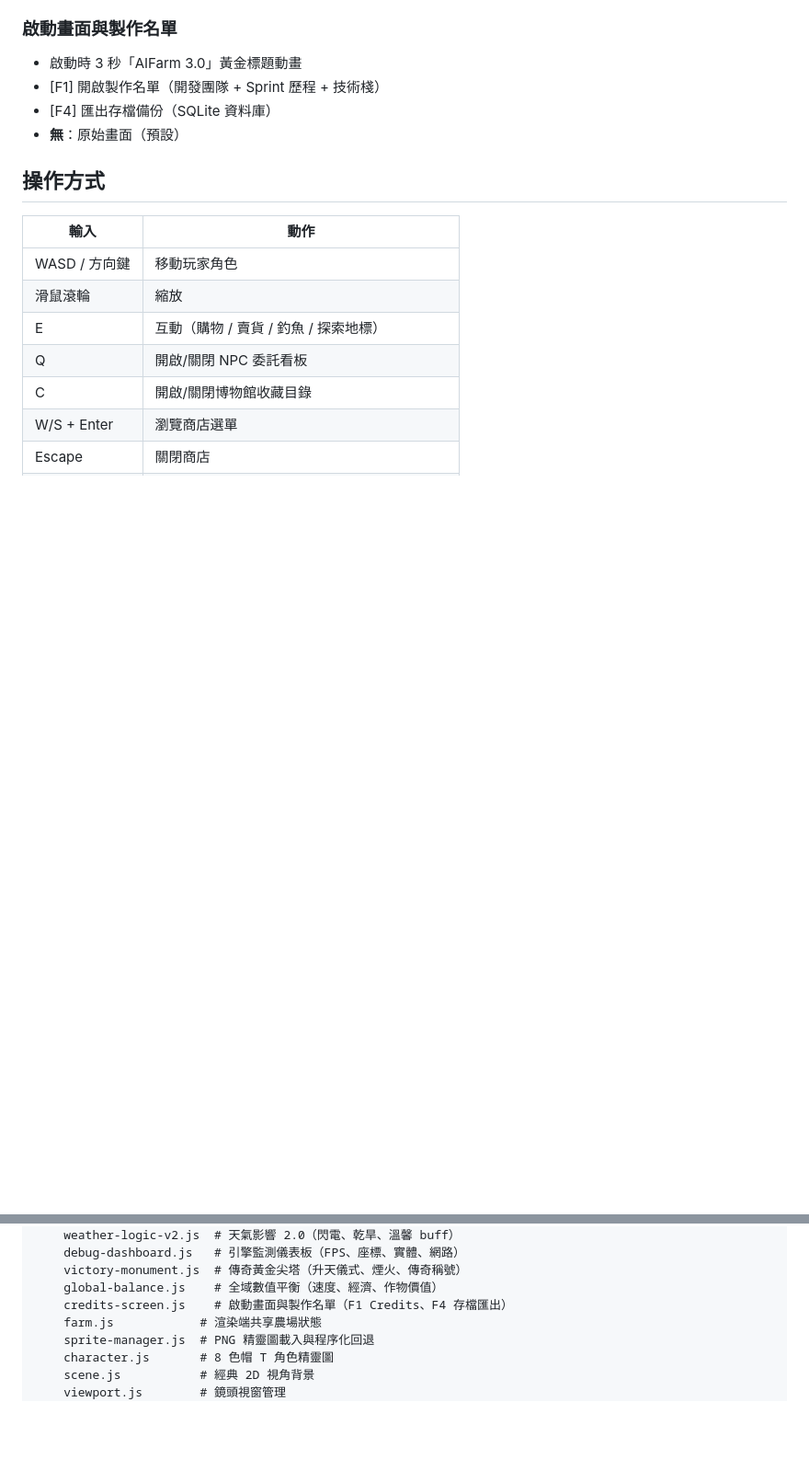
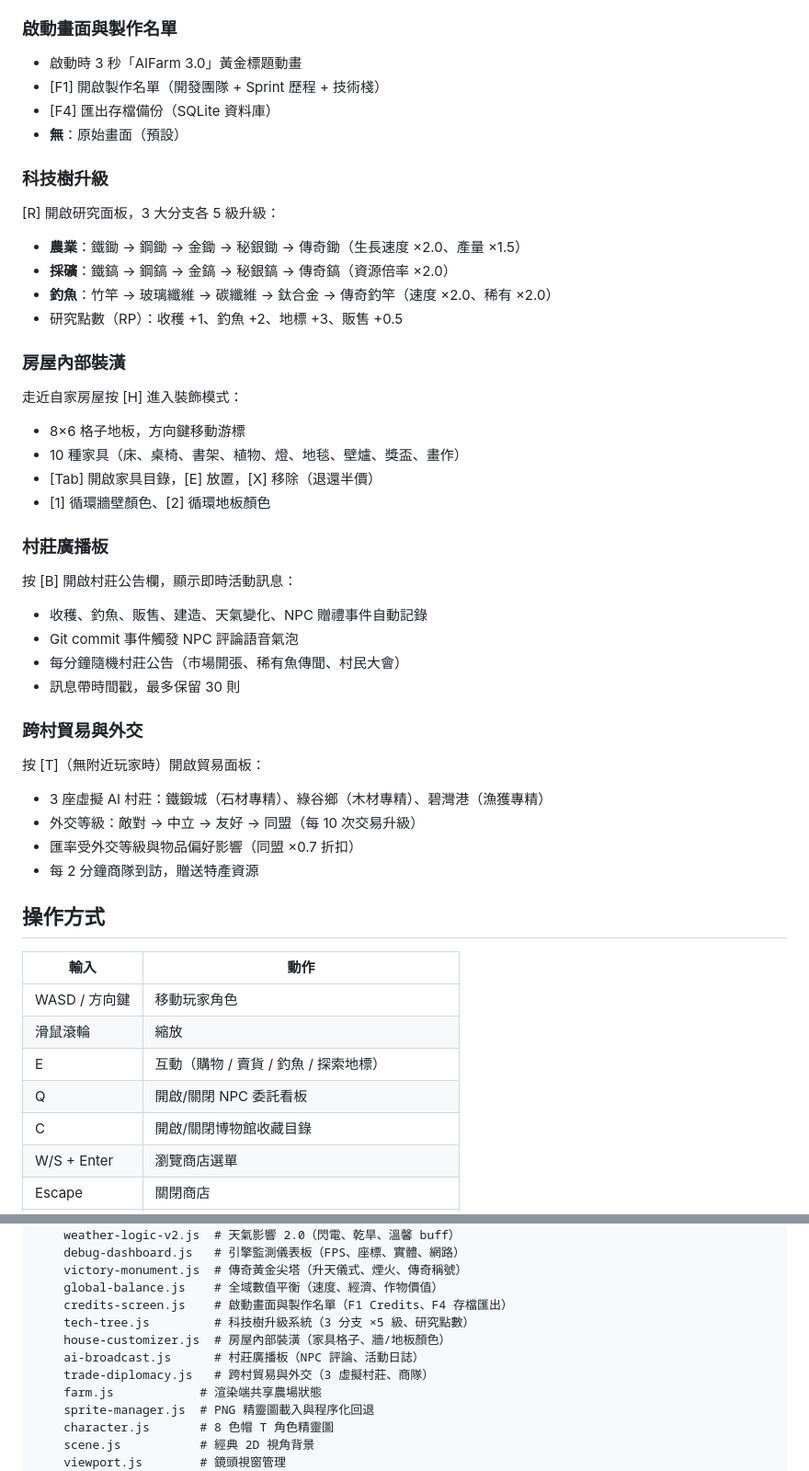
Before and after one commit to ZQCHUNG/AIFarm, a Markdown page: README.md, 2 parts joined by grey strips. Shown at 92% size. Drawn GitHub-style; blank space fills up the shorter version.

Commit message:
Update README: add TBD backlog features, remove roadmap TBD items
All 4 TBD backlog items now implemented and documented:
tech tree, house customizer, broadcast board, trade diplomacy.
Roadmap section cleaned up — no remaining TBD items.

Co-Authored-By: Claude Opus 4.6 <noreply@anthropic.com>

```diff
--- a/README.md
+++ b/README.md
@@ -230,6 +230,34 @@ Sprint 30 最終平衡調整：
 - [F4] 匯出存檔備份（SQLite 資料庫）
 - **無**：原始畫面（預設）
 
+### 科技樹升級
+[R] 開啟研究面板，3 大分支各 5 級升級：
+- **農業**：鐵鋤 → 鋼鋤 → 金鋤 → 秘銀鋤 → 傳奇鋤（生長速度 ×2.0、產量 ×1.5）
+- **採礦**：鐵鎬 → 鋼鎬 → 金鎬 → 秘銀鎬 → 傳奇鎬（資源倍率 ×2.0）
+- **釣魚**：竹竿 → 玻璃纖維 → 碳纖維 → 鈦合金 → 傳奇釣竿（速度 ×2.0、稀有 ×2.0）
+- 研究點數（RP）：收穫 +1、釣魚 +2、地標 +3、販售 +0.5
+
+### 房屋內部裝潢
+走近自家房屋按 [H] 進入裝飾模式：
+- 8×6 格子地板，方向鍵移動游標
+- 10 種家具（床、桌椅、書架、植物、燈、地毯、壁爐、獎盃、畫作）
+- [Tab] 開啟家具目錄，[E] 放置，[X] 移除（退還半價）
+- [1] 循環牆壁顏色、[2] 循環地板顏色
+
+### 村莊廣播板
+按 [B] 開啟村莊公告欄，顯示即時活動訊息：
+- 收穫、釣魚、販售、建造、天氣變化、NPC 贈禮事件自動記錄
+- Git commit 事件觸發 NPC 評論語音氣泡
+- 每分鐘隨機村莊公告（市場開張、稀有魚傳聞、村民大會）
+- 訊息帶時間戳，最多保留 30 則
+
+### 跨村貿易與外交
+按 [T]（無附近玩家時）開啟貿易面板：
+- 3 座虛擬 AI 村莊：鐵鍛城（石材專精）、綠谷鄉（木材專精）、碧灣港（漁獲專精）
+- 外交等級：敵對 → 中立 → 友好 → 同盟（每 10 次交易升級）
+- 匯率受外交等級與物品偏好影響（同盟 ×0.7 折扣）
+- 每 2 分鐘商隊到訪，贈送特產資源
+
 ## 操作方式
 
 | 輸入 | 動作 |
@@ -381,6 +399,10 @@ claude-buddy/
     victory-monument.js  # 傳奇黃金尖塔（升天儀式、煙火、傳奇稱號）
     global-balance.js    # 全域數值平衡（速度、經濟、作物價值）
     credits-screen.js    # 啟動畫面與製作名單（F1 Credits、F4 存檔匯出）
+    tech-tree.js         # 科技樹升級系統（3 分支 ×5 級、研究點數）
+    house-customizer.js  # 房屋內部裝潢（家具格子、牆/地板顏色）
+    ai-broadcast.js      # 村莊廣播板（NPC 評論、活動日誌）
+    trade-diplomacy.js   # 跨村貿易與外交（3 虛擬村莊、商隊）
     farm.js            # 渲染端共享農場狀態
     sprite-manager.js  # PNG 精靈圖載入與程序化回退
     character.js       # 8 色帽 T 角色精靈圖
```
Also changed, not shown: other parts of README.md (+4 -14 lines).
